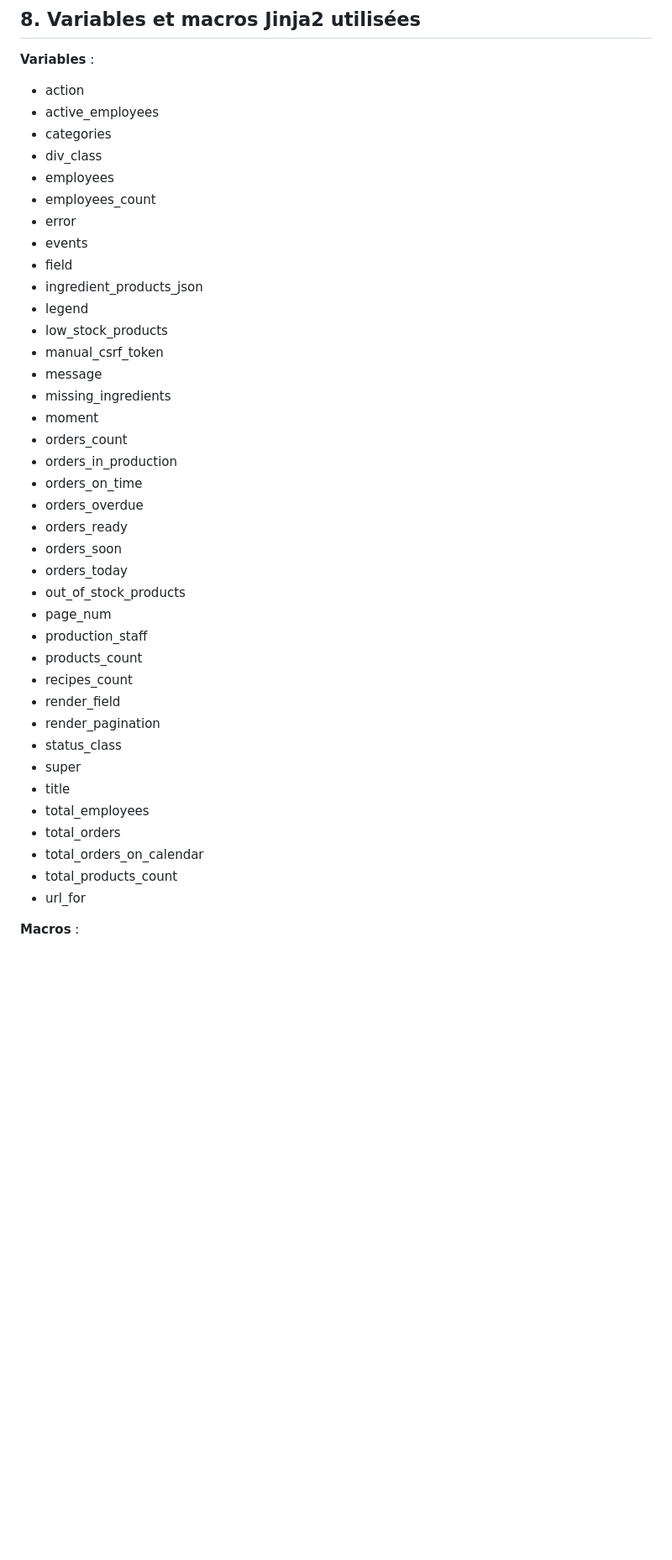
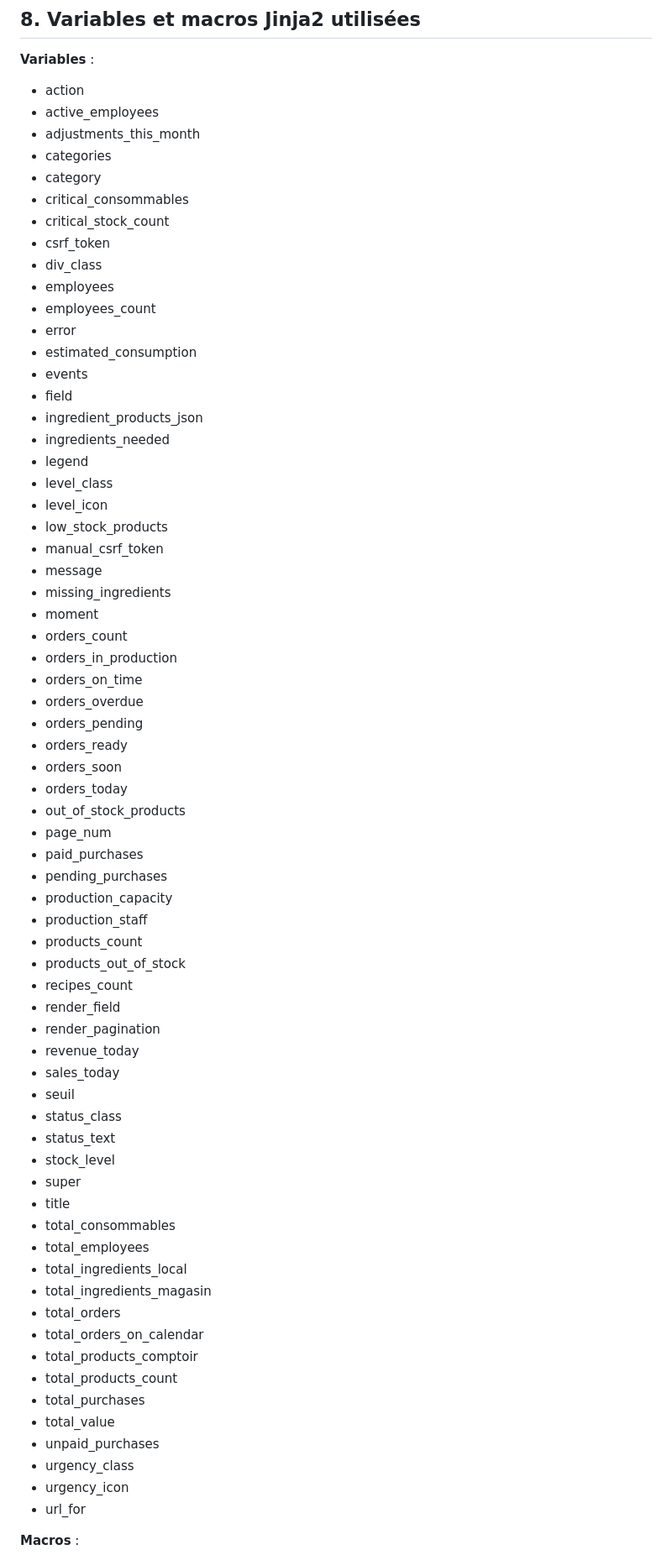
Before and after one commit to infocrasher/fee-maison-erp, a Markdown page: ERP_CORE_ARCHITECTURE.md, the part around one of its changes. Shown at 84% size. GitHub-like rendering; blank space fills up the shorter version.

```diff
--- a/ERP_CORE_ARCHITECTURE.md
+++ b/ERP_CORE_ARCHITECTURE.md
@@ -298,15 +367,24 @@ ERP complet et autonome pour Fée Maison avec toutes les fonctionnalités métie
 **Variables** :
 - action
 - active_employees
+- adjustments_this_month
 - categories
+- category
+- critical_consommables
+- critical_stock_count
+- csrf_token
 - div_class
 - employees
 - employees_count
 - error
+- estimated_consumption
 - events
 - field
 - ingredient_products_json
+- ingredients_needed
 - legend
+- level_class
+- level_icon
 - low_stock_products
 - manual_csrf_token
 - message
@@ -316,23 +394,42 @@ ERP complet et autonome pour Fée Maison avec toutes les fonctionnalités métie
 - orders_in_production
 - orders_on_time
 - orders_overdue
+- orders_pending
 - orders_ready
 - orders_soon
 - orders_today
 - out_of_stock_products
 - page_num
+- paid_purchases
+- pending_purchases
+- production_capacity
 - production_staff
 - products_count
+- products_out_of_stock
 - recipes_count
 - render_field
 - render_pagination
+- revenue_today
+- sales_today
+- seuil
 - status_class
+- status_text
+- stock_level
 - super
 - title
+- total_consommables
 - total_employees
+- total_ingredients_local
+- total_ingredients_magasin
 - total_orders
 - total_orders_on_calendar
+- total_products_comptoir
 - total_products_count
+- total_purchases
+- total_value
+- unpaid_purchases
+- urgency_class
+- urgency_icon
 - url_for
 
 **Macros** :
```
Also changed, not shown: other parts of ERP_CORE_ARCHITECTURE.md (+72 -3 lines).
